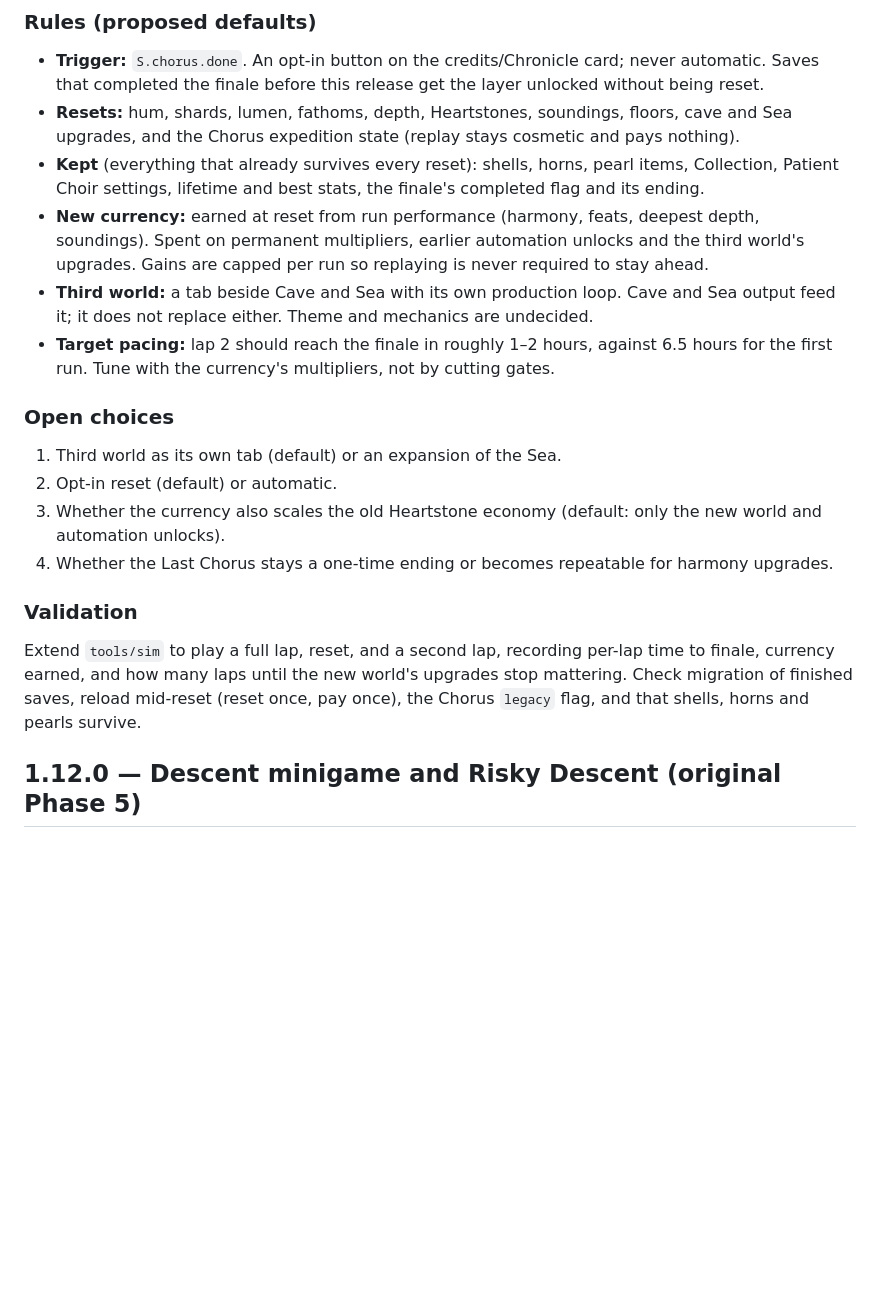
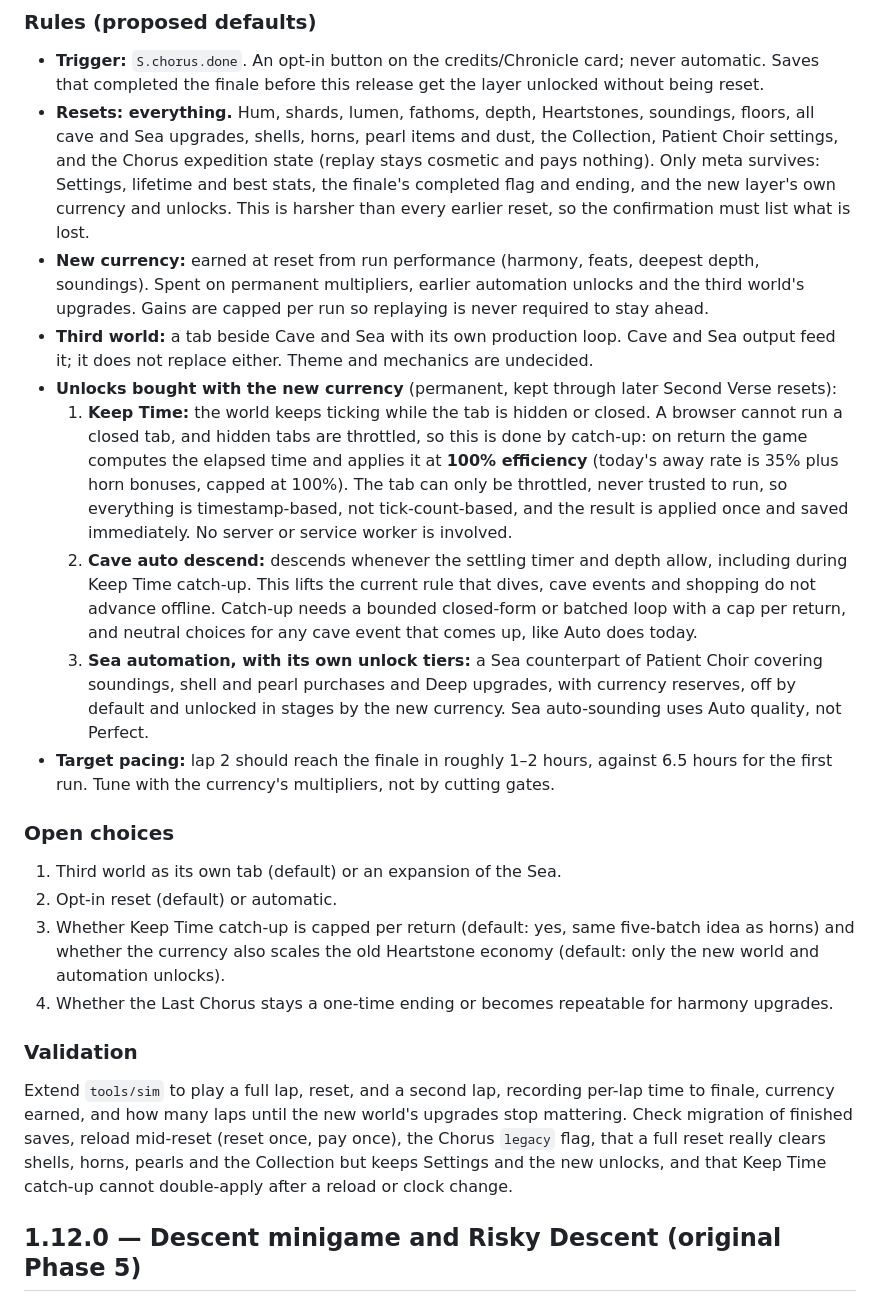
Before and after one commit to Hafrew/geode-choir, a Markdown page: PLAN.md, the part around the change. Drawn GitHub-style; blank space fills up the shorter version.

Commit message:
Second Verse: full reset and three unlocks (Keep Time, cave auto descend, Sea automation)
Co-Authored-By: Claude Sonnet 5.5 <noreply@anthropic.com>
Claude-Session: https://claude.ai/code/session_01UBCtrmNjJfgkQkbcSrHdBu

```diff
--- a/PLAN.md
+++ b/PLAN.md
@@ -231,22 +231,25 @@ Draft for discussion; nothing here is implemented and numbers are placeholders u
 ### Rules (proposed defaults)
 
 - **Trigger:** `S.chorus.done`. An opt-in button on the credits/Chronicle card; never automatic. Saves that completed the finale before this release get the layer unlocked without being reset.
-- **Resets:** hum, shards, lumen, fathoms, depth, Heartstones, soundings, floors, cave and Sea upgrades, and the Chorus expedition state (replay stays cosmetic and pays nothing).
-- **Kept** (everything that already survives every reset): shells, horns, pearl items, Collection, Patient Choir settings, lifetime and best stats, the finale's completed flag and its ending.
+- **Resets: everything.** Hum, shards, lumen, fathoms, depth, Heartstones, soundings, floors, all cave and Sea upgrades, shells, horns, pearl items and dust, the Collection, Patient Choir settings, and the Chorus expedition state (replay stays cosmetic and pays nothing). Only meta survives: Settings, lifetime and best stats, the finale's completed flag and ending, and the new layer's own currency and unlocks. This is harsher than every earlier reset, so the confirmation must list what is lost.
 - **New currency:** earned at reset from run performance (harmony, feats, deepest depth, soundings). Spent on permanent multipliers, earlier automation unlocks and the third world's upgrades. Gains are capped per run so replaying is never required to stay ahead.
 - **Third world:** a tab beside Cave and Sea with its own production loop. Cave and Sea output feed it; it does not replace either. Theme and mechanics are undecided.
+- **Unlocks bought with the new currency** (permanent, kept through later Second Verse resets):
+  1. **Keep Time:** the world keeps ticking while the tab is hidden or closed. A browser cannot run a closed tab, and hidden tabs are throttled, so this is done by catch-up: on return the game computes the elapsed time and applies it at **100% efficiency** (today's away rate is 35% plus horn bonuses, capped at 100%). The tab can only be throttled, never trusted to run, so everything is timestamp-based, not tick-count-based, and the result is applied once and saved immediately. No server or service worker is involved.
+  2. **Cave auto descend:** descends whenever the settling timer and depth allow, including during Keep Time catch-up. This lifts the current rule that dives, cave events and shopping do not advance offline. Catch-up needs a bounded closed-form or batched loop with a cap per return, and neutral choices for any cave event that comes up, like Auto does today.
+  3. **Sea automation, with its own unlock tiers:** a Sea counterpart of Patient Choir covering soundings, shell and pearl purchases and Deep upgrades, with currency reserves, off by default and unlocked in stages by the new currency. Sea auto-sounding uses Auto quality, not Perfect.
 - **Target pacing:** lap 2 should reach the finale in roughly 1–2 hours, against 6.5 hours for the first run. Tune with the currency's multipliers, not by cutting gates.
 
 ### Open choices
 
 1. Third world as its own tab (default) or an expansion of the Sea.
 2. Opt-in reset (default) or automatic.
-3. Whether the currency also scales the old Heartstone economy (default: only the new world and automation unlocks).
+3. Whether Keep Time catch-up is capped per return (default: yes, same five-batch idea as horns) and whether the currency also scales the old Heartstone economy (default: only the new world and automation unlocks).
 4. Whether the Last Chorus stays a one-time ending or becomes repeatable for harmony upgrades.
 
 ### Validation
 
-Extend `tools/sim` to play a full lap, reset, and a second lap, recording per-lap time to finale, currency earned, and how many laps until the new world's upgrades stop mattering. Check migration of finished saves, reload mid-reset (reset once, pay once), the Chorus `legacy` flag, and that shells, horns and pearls survive.
+Extend `tools/sim` to play a full lap, reset, and a second lap, recording per-lap time to finale, currency earned, and how many laps until the new world's upgrades stop mattering. Check migration of finished saves, reload mid-reset (reset once, pay once), the Chorus `legacy` flag, that a full reset really clears shells, horns, pearls and the Collection but keeps Settings and the new unlocks, and that Keep Time catch-up cannot double-apply after a reload or clock change.
 
 ## 1.12.0 — Descent minigame and Risky Descent (original Phase 5)
 
```
